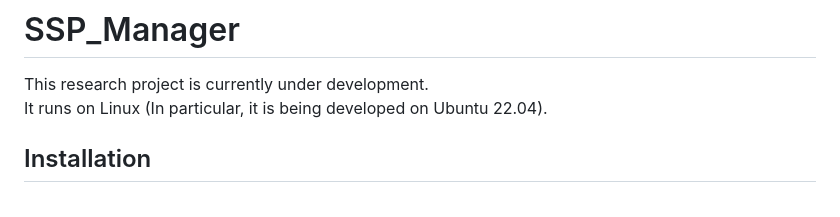
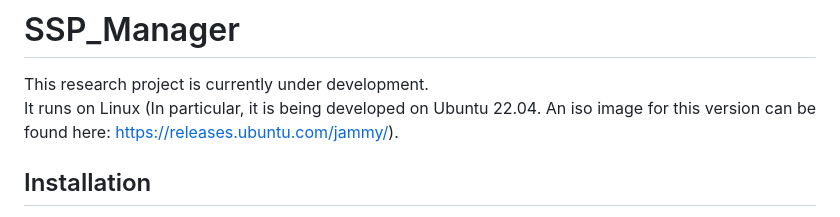
Before and after one commit to MSUSEL/msusel-ssp-manager, a Markdown page: README.md, the part around the change. Rendered like a GitHub page.

```diff
--- a/README.md
+++ b/README.md
@@ -1,7 +1,7 @@
 # SSP_Manager
 
 This research project is currently under development. <br />
-It runs on Linux (In particular, it is being developed on Ubuntu 22.04). <br />
+It runs on Linux (In particular, it is being developed on Ubuntu 22.04. An iso image for this version can be found here: https://releases.ubuntu.com/jammy/). <br />
 
 ## Installation
 Make sure you have installed Git, Docker and Docker-compose. For autocompletion while editing OSCAL documents and highlighting of key or value errors, use VS Code. The project has the json schemas for the OSCAL documents, and we set VS Code to find them.<br />
```
